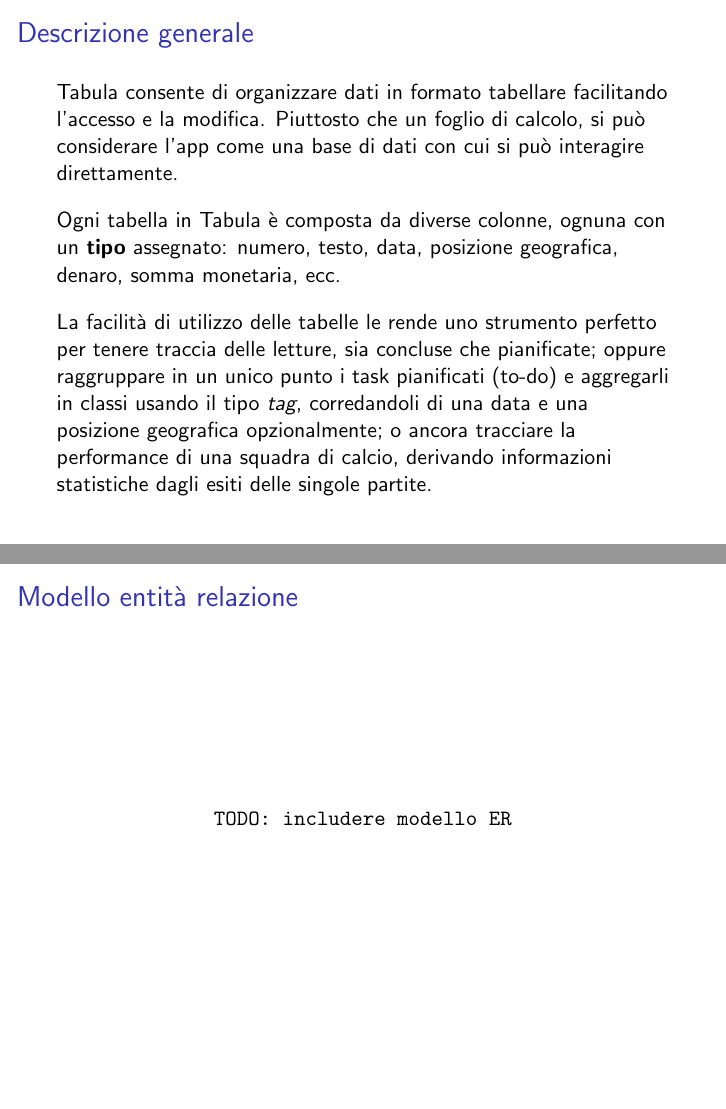
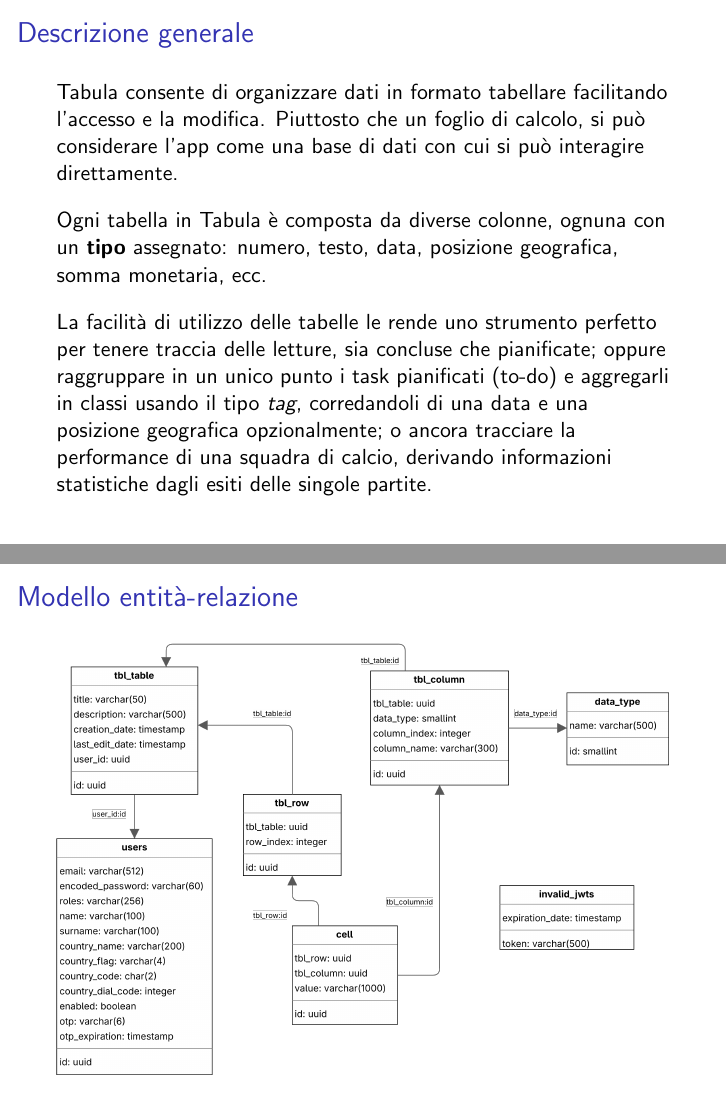
Before and after one commit to bytestrick/tabula, LaTeX slides (docs/presentation.tex): pages 3 and 5 of 6, joined at a grey line. Compiled offline with pdfLaTeX.

Commit message:
add entity-relation diagram

```diff
--- a/docs/presentation.tex
+++ b/docs/presentation.tex
@@ -39,7 +39,7 @@
 
   \vspace{10pt}
 
-  Ogni tabella in Tabula è composta da diverse colonne, ognuna con un \textbf{tipo} assegnato: numero, testo, data, posizione geografica, denaro, somma monetaria, ecc.
+  Ogni tabella in Tabula è composta da diverse colonne, ognuna con un \textbf{tipo} assegnato: numero, testo, data, posizione geografica, somma monetaria, ecc.
 
   \vspace{10pt}
 
@@ -73,10 +73,9 @@
 \end{frame}
 
 \begin{frame}
-  \frametitle{Modello entità relazione}
+  \frametitle{Modello entità-relazione}
   \begin{figure}
-    % \includegraphics[width=\textwidth]{entity_relation_diagram}
-    \texttt{TODO: includere modello ER}
+    \includegraphics[width=\textwidth]{entity_relation}
   \end{figure}
 \end{frame}
 
```
Also changed, not shown: docs/entity_relation.png (added), 1 other file.
